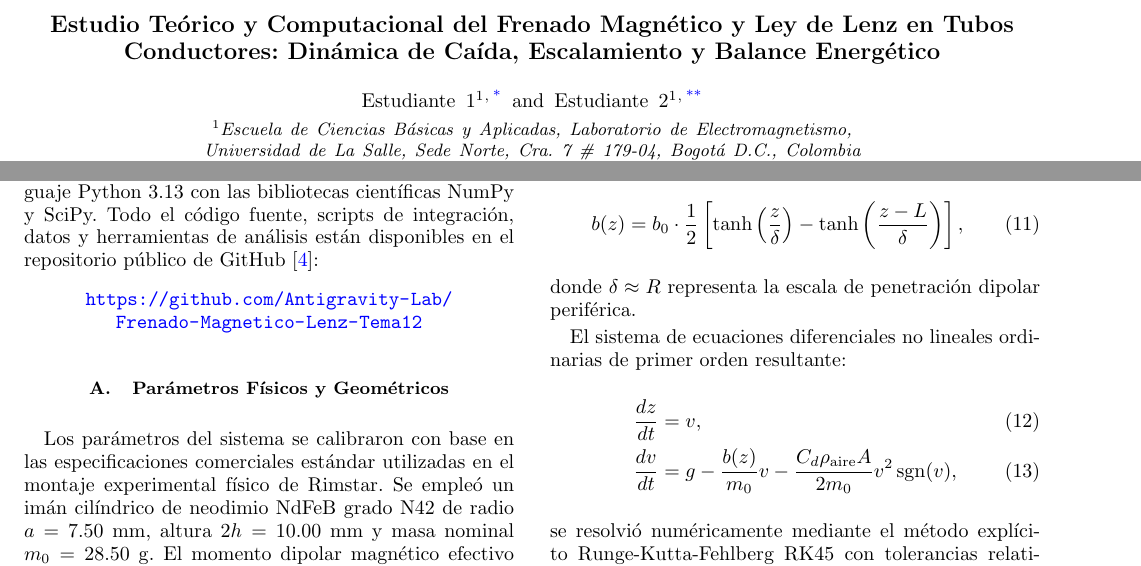
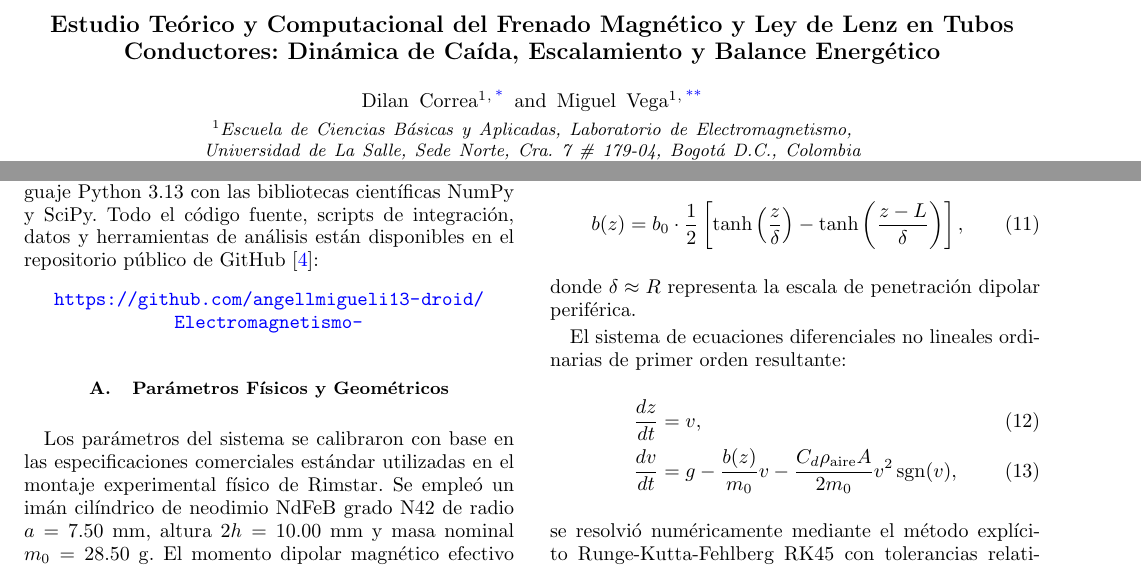
Before and after one commit to angellmigueli13-droid/Electromagnetismo-, a LaTeX paper (paper/main.tex): two parts of pages 1 and 2 of 6, joined at a grey line, cut so that both start at the same text. Compiled offline with pdfLaTeX.

Commit message:
Asignar autores Dilan Correa y Miguel Vega y vincular repositorio oficial

```diff
--- a/paper/main.tex
+++ b/paper/main.tex
@@ -22,5 +22,4 @@
 
 \title{Estudio Teórico y Computacional del Frenado Magnético y Ley de Lenz en Tubos Conductores: Dinámica de Caída, Escalamiento y Balance Energético}
 
-\author{Estudiante 1}
-\email{estudiante1@unisalle.edu.co}
+\author{Dilan Correa}
@@ -27,2 +27,4 @@
 \affiliation{Escuela de Ciencias Básicas y Aplicadas, Laboratorio de Electromagnetismo, Universidad de La Salle, Sede Norte, Cra. 7 \# 179-04, Bogotá D.C., Colombia}
 
+\author{Miguel Vega}
+\email{mvega@unisalle.edu.co}
@@ -103,7 +103,7 @@ v_t = \frac{m_0 g}{b_0} = \frac{64}{45} \frac{m_0 g R^4}{\mu_0^2 m_{\mathrm{eff}
 \section{Metodología de Simulación Computacional}
 Para replicar y superar las limitaciones metrológicas de los ensayos de laboratorio escolar reportados en Rimstar Science Projects \cite{Rimstar2013}, se diseñó un entorno de simulación computacional de alta fidelidad implementado en el lenguaje Python 3.13 con las bibliotecas científicas NumPy y SciPy. Todo el código fuente, scripts de integración, datos y herramientas de análisis están disponibles en el repositorio público de GitHub \cite{Rimstar2013}:
 \begin{center}
-\url{https://github.com/Antigravity-Lab/Frenado-Magnetico-Lenz-Tema12}
+\url{https://github.com/angellmigueli13-droid/Electromagnetismo-}
 \end{center}
 
 \subsection{Parámetros Físicos y Geométricos}
```
Also changed, not shown: README.md, paper/main.tex (3 more changed lines), 1 other file.
